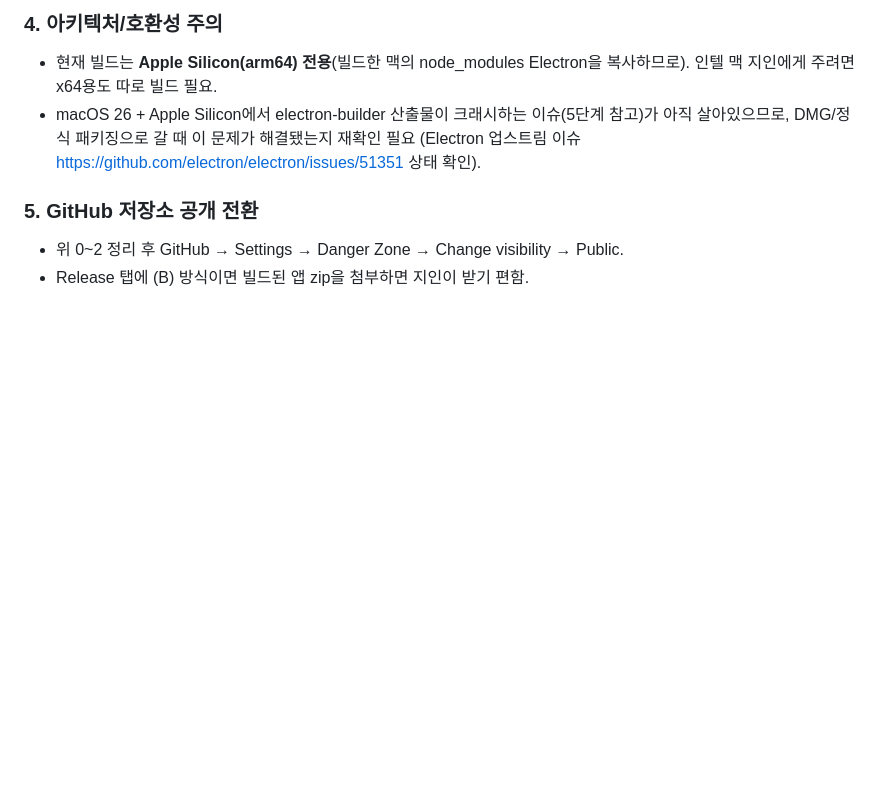
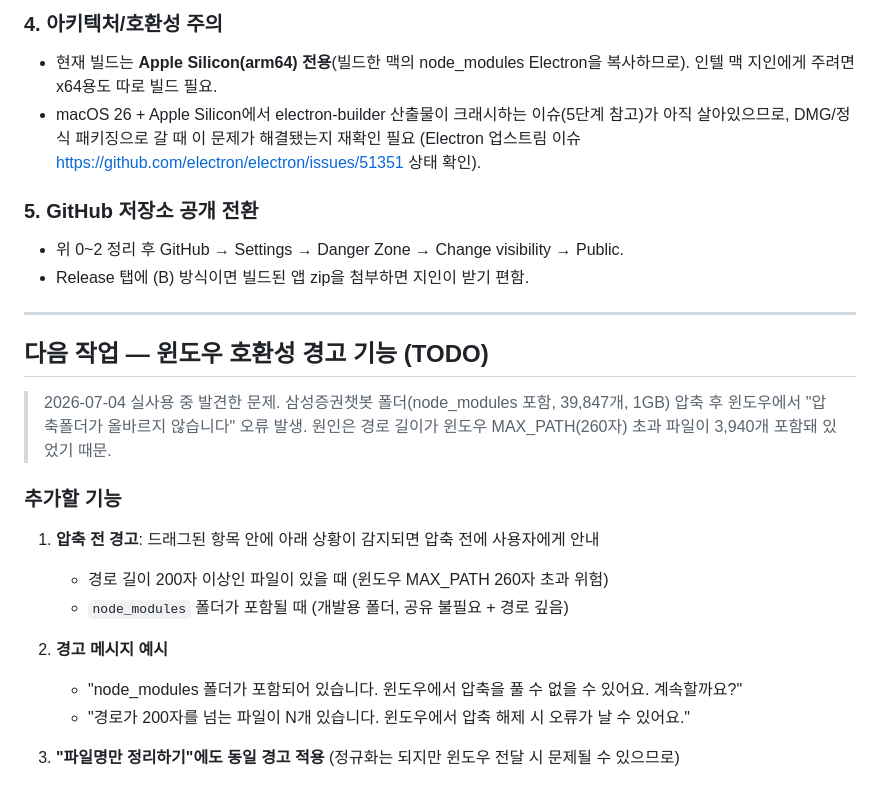
Before and after one commit to seonjaeLee/macOS-fileShare-window, a Markdown page: GUIDE.md, the part around the change. GitHub-like rendering; blank space fills up the shorter version.

Commit message:
문서: 윈도우 MAX_PATH/node_modules 경고 기능 TODO 추가
실사용 중 node_modules 포함 폴더 압축 → 윈도우에서 열리지 않는 문제 발견.
경로 길이 초과/node_modules 감지 후 사용자 경고 기능을 다음 작업으로 기록.

Co-Authored-By: Claude Sonnet 4.6 <noreply@anthropic.com>

```diff
--- a/GUIDE.md
+++ b/GUIDE.md
@@ -306,3 +306,23 @@ Apple Silicon에선 더 까다로움. 선택지:
 ### 5. GitHub 저장소 공개 전환
 - 위 0~2 정리 후 GitHub → Settings → Danger Zone → Change visibility → Public.
 - Release 탭에 (B) 방식이면 빌드된 앱 zip을 첨부하면 지인이 받기 편함.
+
+---
+
+## 다음 작업 — 윈도우 호환성 경고 기능 (TODO)
+
+> 2026-07-04 실사용 중 발견한 문제. 삼성증권챗봇 폴더(node_modules 포함, 39,847개, 1GB) 압축 후
+> 윈도우에서 "압축폴더가 올바르지 않습니다" 오류 발생. 원인은 경로 길이가 윈도우 MAX_PATH(260자)
+> 초과 파일이 3,940개 포함돼 있었기 때문.
+
+### 추가할 기능
+
+1. **압축 전 경고**: 드래그된 항목 안에 아래 상황이 감지되면 압축 전에 사용자에게 안내
+   - 경로 길이 200자 이상인 파일이 있을 때 (윈도우 MAX_PATH 260자 초과 위험)
+   - `node_modules` 폴더가 포함될 때 (개발용 폴더, 공유 불필요 + 경로 깊음)
+
+2. **경고 메시지 예시**
+   - "node_modules 폴더가 포함되어 있습니다. 윈도우에서 압축을 풀 수 없을 수 있어요. 계속할까요?"
+   - "경로가 200자를 넘는 파일이 N개 있습니다. 윈도우에서 압축 해제 시 오류가 날 수 있어요."
+
+3. **"파일명만 정리하기"에도 동일 경고 적용** (정규화는 되지만 윈도우 전달 시 문제될 수 있으므로)
```
